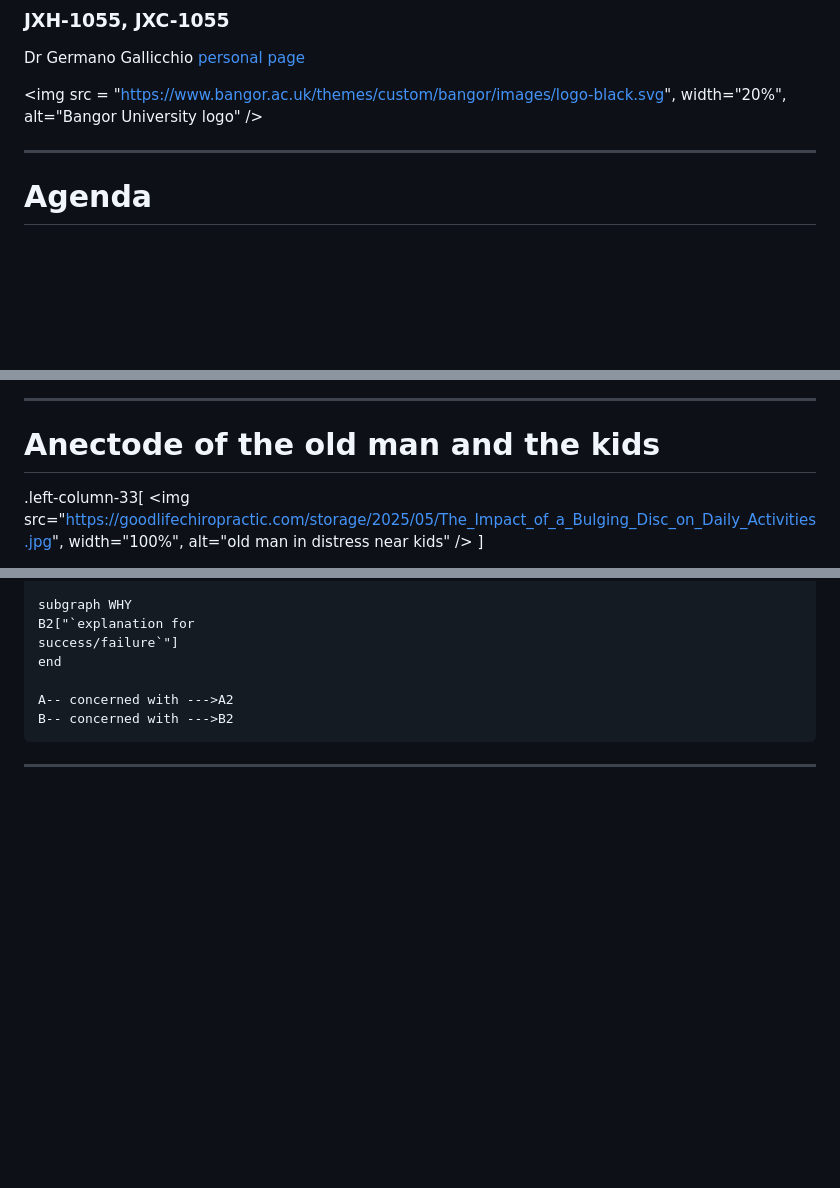
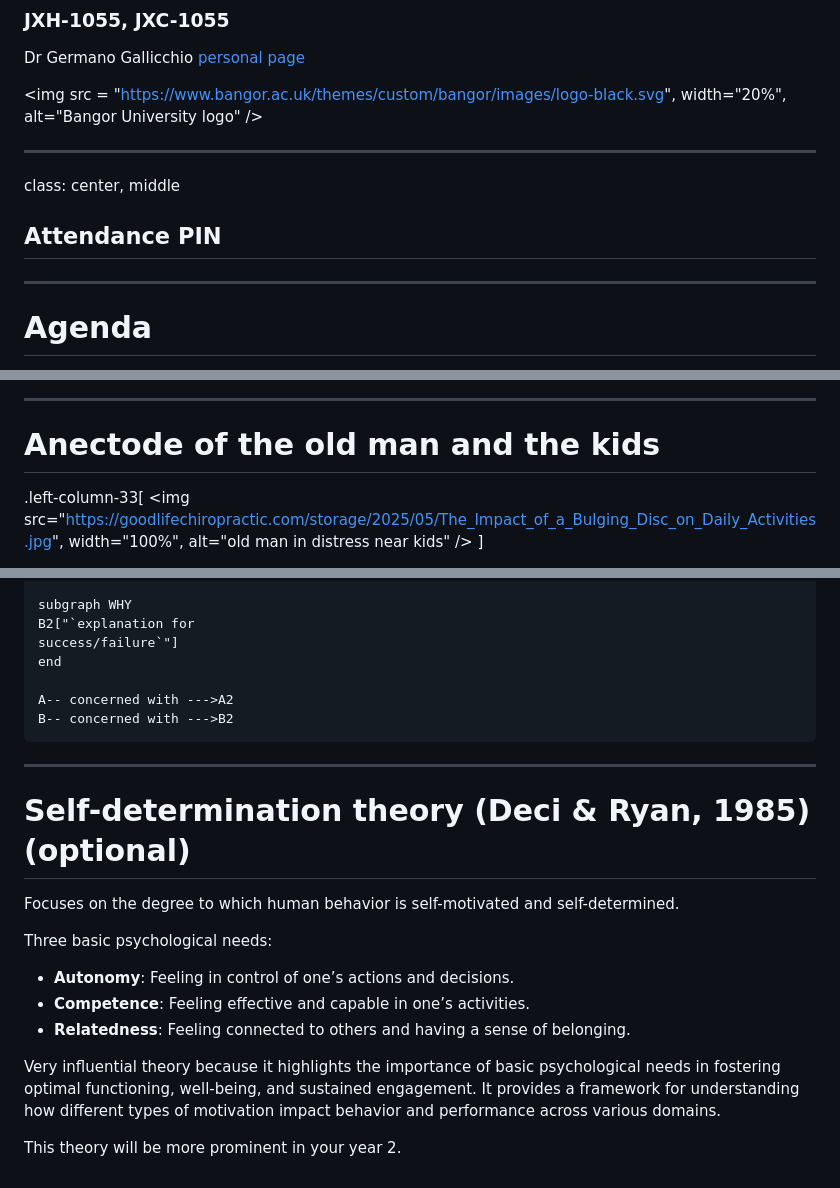
Before and after one commit to GermanoGallicchio/learning, a Markdown page: JXHC_1055/02.md, 3 parts joined by grey strips. GitHub-like rendering; blank space fills up the shorter version.

```diff
--- a/JXHC_1055/02.md
+++ b/JXHC_1055/02.md
@@ -13,6 +13,13 @@ Dr Germano Gallicchio [personal page](https://www.bangor.ac.uk/staff/spss/german
     width="20%",
     alt="Bangor University logo"
 />
+
+---
+
+class: center, middle
+
+## Attendance PIN
+
 
 ---
 
@@ -135,12 +142,6 @@ Theoretically distinct...
 ---
 
 # Anectode of the old man and the kids
-
-<style>
-.small-text {
-    font-size: 0.8em;
-}
-</style>
 
 .left-column-33[
     <img
@@ -421,3 +422,16 @@ flowchart LR
 </div>
 
 ---
+
+# Self-determination theory (Deci & Ryan, 1985) (optional)
+
+Focuses on the degree to which human behavior is self-motivated and self-determined.
+
+Three basic psychological needs:
+- **Autonomy**: Feeling in control of one’s actions and decisions.
+- **Competence**: Feeling effective and capable in one’s activities.
+- **Relatedness**: Feeling connected to others and having a sense of belonging.
+
+Very influential theory because it highlights the importance of basic psychological needs in fostering optimal functioning, well-being, and sustained engagement. It provides a framework for understanding how different types of motivation impact behavior and performance across various domains.
+
+This theory will be more prominent in your year 2.
```
